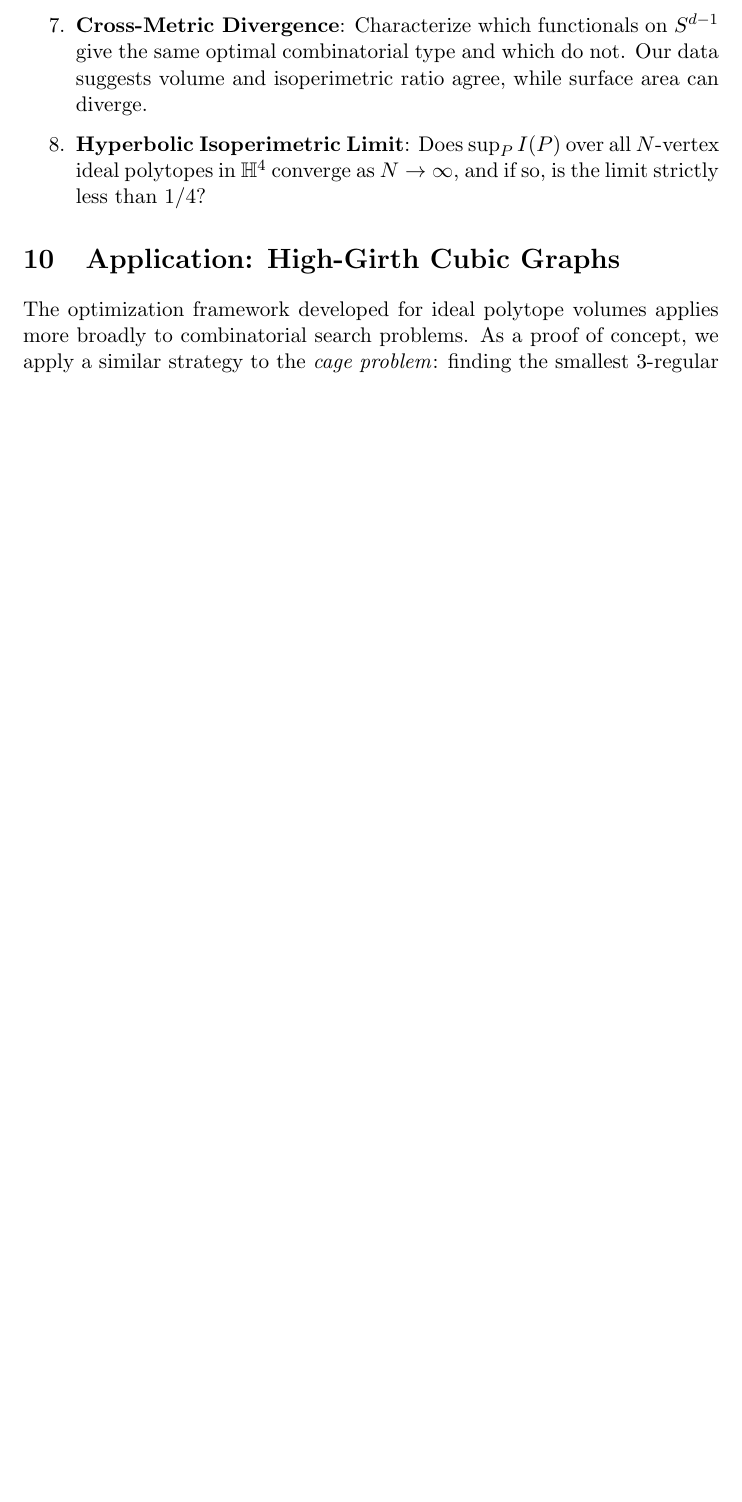
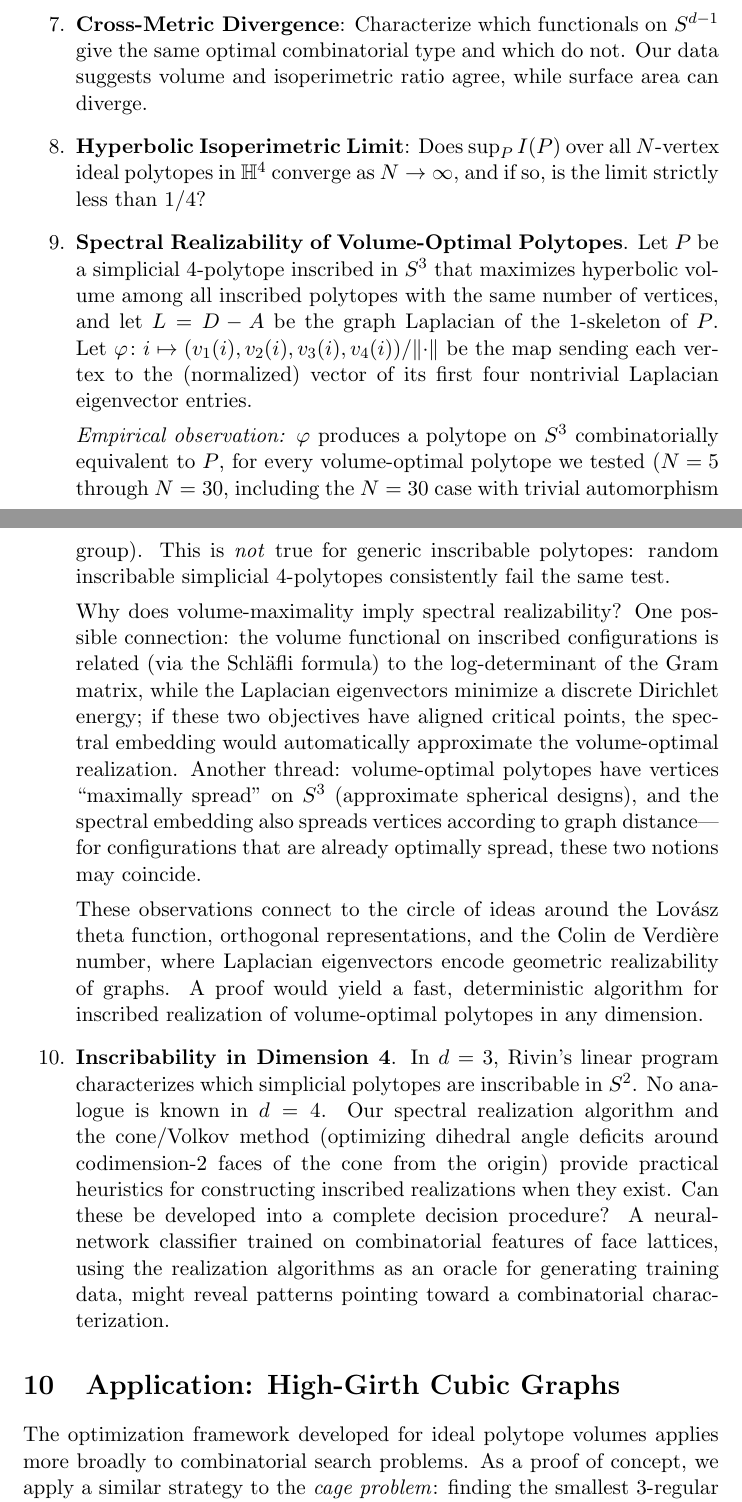
Before and after one commit to igorrivin/ideal_poly_volume_toolkit, a LaTeX paper (paper/maximal_ideal_polyhedra.tex): part of page 37 of 39 before the commit and two parts of pages 37 and 38 of 41 after it, the two joined at a grey line, cut so that both start at the same text, the shorter picture padded with empty space. Compiled offline with pdfLaTeX.

Commit message:
Open questions: spectral realizability conjecture + 4D inscribability
Add two new open questions to the paper:

1. Why does the graph Laplacian spectral embedding produce a valid
   inscribed realization for volume-optimal polytopes (N=5..30,
   all first-restart successes) but fail for generic inscribable
   polytopes? Possible connections to Schläfli/log-det, spherical
   designs, Lovász theta, Colin de Verdière number.

2. Can the spectral and cone/Volkov realization methods be developed
   into a complete inscribability decision procedure in d=4, where
   no Rivin-type LP characterization is known?

Co-Authored-By: Claude Opus 4.6 (1M context) <noreply@anthropic.com>

```diff
--- a/paper/maximal_ideal_polyhedra.tex
+++ b/paper/maximal_ideal_polyhedra.tex
@@ -1438,6 +1438,57 @@ symmetry---the $N = 16$ optimal polytope ($|\mathrm{Aut}| = 2$,
     \item \textbf{Cross-Metric Divergence}: Characterize which functionals on $S^{d-1}$ give the same optimal combinatorial type and which do not. Our data suggests volume and isoperimetric ratio agree, while surface area can diverge.
 
     \item \textbf{Hyperbolic Isoperimetric Limit}: Does $\sup_P I(P)$ over all $N$-vertex ideal polytopes in $\mathbb{H}^4$ converge as $N \to \infty$, and if so, is the limit strictly less than $1/4$?
+
+    \item \textbf{Spectral Realizability of Volume-Optimal Polytopes}.
+    Let~$P$ be a simplicial 4-polytope inscribed in $S^3$ that
+    maximizes hyperbolic volume among all inscribed polytopes with
+    the same number of vertices, and let $L = D - A$ be the graph
+    Laplacian of the 1-skeleton of~$P$.  Let
+    $\varphi\colon i \mapsto (v_1(i), v_2(i), v_3(i), v_4(i)) / \|{\cdot}\|$
+    be the map sending each vertex to the (normalized) vector of its
+    first four nontrivial Laplacian eigenvector entries.
+
+    \emph{Empirical observation:} $\varphi$ produces a polytope on~$S^3$
+    combinatorially equivalent to~$P$, for every volume-optimal
+    polytope we tested ($N = 5$ through $N = 30$, including the
+    $N = 30$ case with trivial automorphism group).
+    This is \emph{not} true for generic inscribable polytopes:
+    random inscribable simplicial 4-polytopes consistently fail the
+    same test.
+
+    Why does volume-maximality imply spectral realizability?  One
+    possible connection: the volume functional on inscribed
+    configurations is related (via the Schl\"afli formula) to the
+    log-determinant of the Gram matrix, while the Laplacian
+    eigenvectors minimize a discrete Dirichlet energy; if these two
+    objectives have aligned critical points, the spectral embedding
+    would automatically approximate the volume-optimal realization.
+    Another thread: volume-optimal polytopes have vertices
+    ``maximally spread'' on~$S^3$ (approximate spherical designs),
+    and the spectral embedding also spreads vertices according to
+    graph distance---for configurations that are already optimally
+    spread, these two notions may coincide.
+
+    These observations connect to the circle of ideas around
+    the Lov\'asz theta function, orthogonal representations, and
+    the Colin de Verdi\`ere number, where Laplacian eigenvectors
+    encode geometric realizability of graphs.  A proof would
+    yield a fast, deterministic algorithm for inscribed realization
+    of volume-optimal polytopes in any dimension.
+
+    \item \textbf{Inscribability in Dimension 4}.
+    In $d = 3$, Rivin's linear program characterizes which
+    simplicial polytopes are inscribable in~$S^2$.  No analogue
+    is known in $d = 4$.  Our spectral realization algorithm
+    and the cone/Volkov method (optimizing dihedral angle deficits
+    around codimension-2 faces of the cone from the origin)
+    provide practical heuristics for constructing inscribed
+    realizations when they exist.  Can these be developed into
+    a complete decision procedure?  A neural-network classifier
+    trained on combinatorial features of face lattices, using
+    the realization algorithms as an oracle for generating
+    training data, might reveal patterns pointing toward a
+    combinatorial characterization.
 \end{enumerate}
 
 % ============================================================================
```
